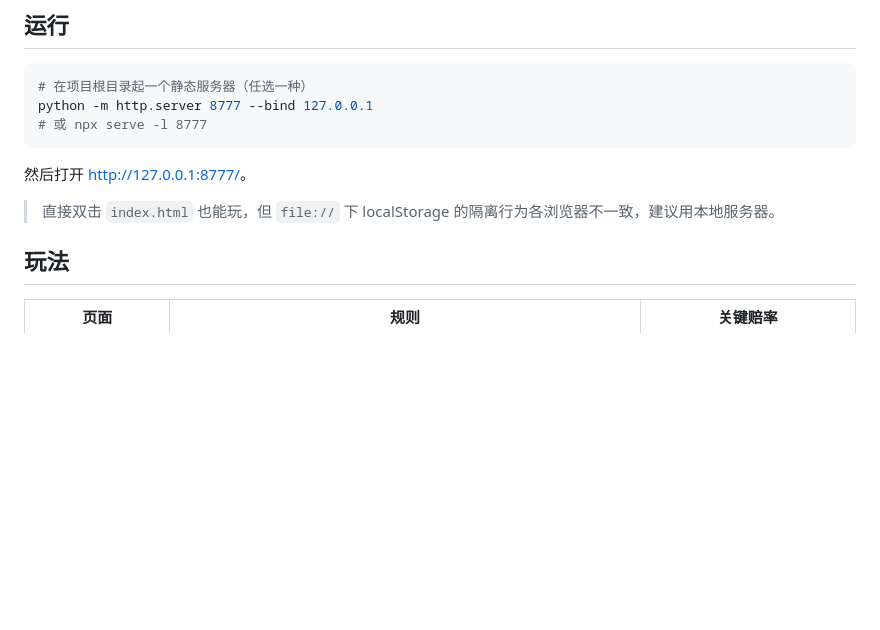
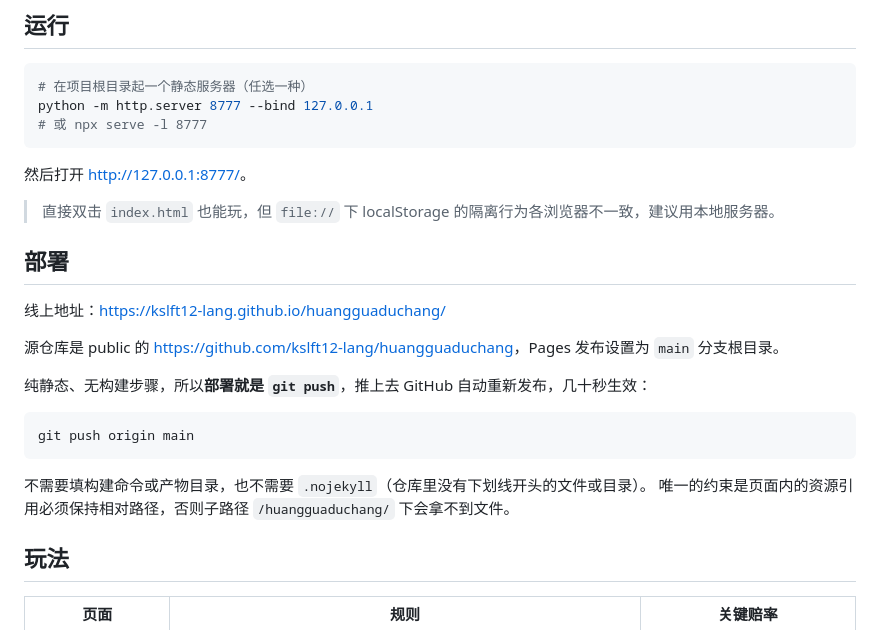
Before and after one commit to kslft12-lang/huangguaduchang, a Markdown page: README.md, the part around the change. GitHub-like rendering; blank space fills up the shorter version.

Commit message:
补充部署说明：GitHub Pages 地址与发布方式
README 增加「部署」一节：线上地址、源仓库，以及发布设置为 main 分支根目录。
写明纯静态项目部署即 git push，不需要构建命令、产物目录或 .nojekyll，
唯一的长期约束是资源引用必须保持相对路径。

配套的仓库设置不在本次提交内：仓库已从私有转为公开并改名为 huangguaduchang
（原名为「-」，在 URL 里容易被误删）。GitHub Free 不能从私有仓库发布 Pages，
而且私有仓库发出来的站点本身也是公开的，所以直接转了公开。

````diff
--- a/README.md
+++ b/README.md
@@ -13,6 +13,21 @@ python -m http.server 8777 --bind 127.0.0.1
 然后打开 <http://127.0.0.1:8777/>。
 
 > 直接双击 `index.html` 也能玩，但 `file://` 下 localStorage 的隔离行为各浏览器不一致，建议用本地服务器。
+
+## 部署
+
+线上地址：<https://kslft12-lang.github.io/huangguaduchang/>
+
+源仓库是 public 的 <https://github.com/kslft12-lang/huangguaduchang>，Pages 发布设置为 `main` 分支根目录。
+
+纯静态、无构建步骤，所以**部署就是 `git push`**，推上去 GitHub 自动重新发布，几十秒生效：
+
+```bash
+git push origin main
+```
+
+不需要填构建命令或产物目录，也不需要 `.nojekyll`（仓库里没有下划线开头的文件或目录）。
+唯一的约束是页面内的资源引用必须保持相对路径，否则子路径 `/huangguaduchang/` 下会拿不到文件。
 
 ## 玩法
 
````
